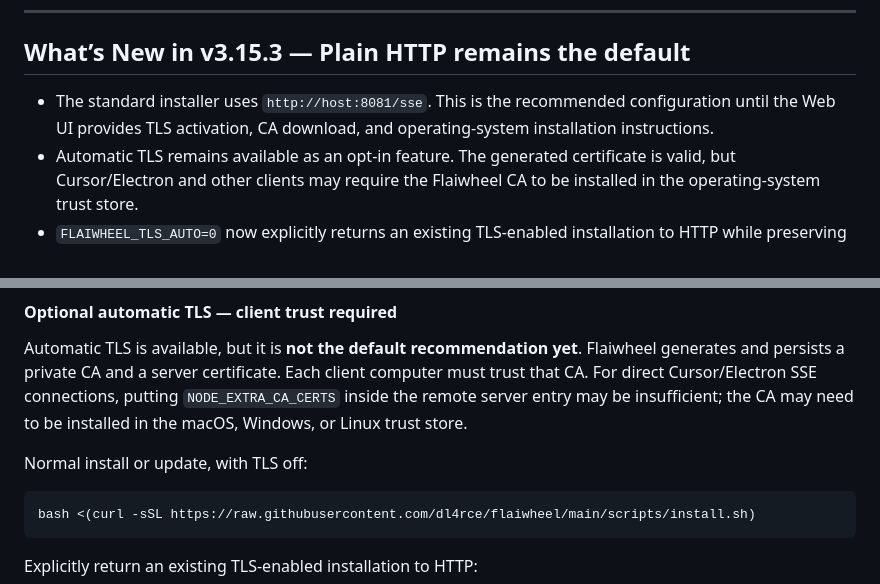
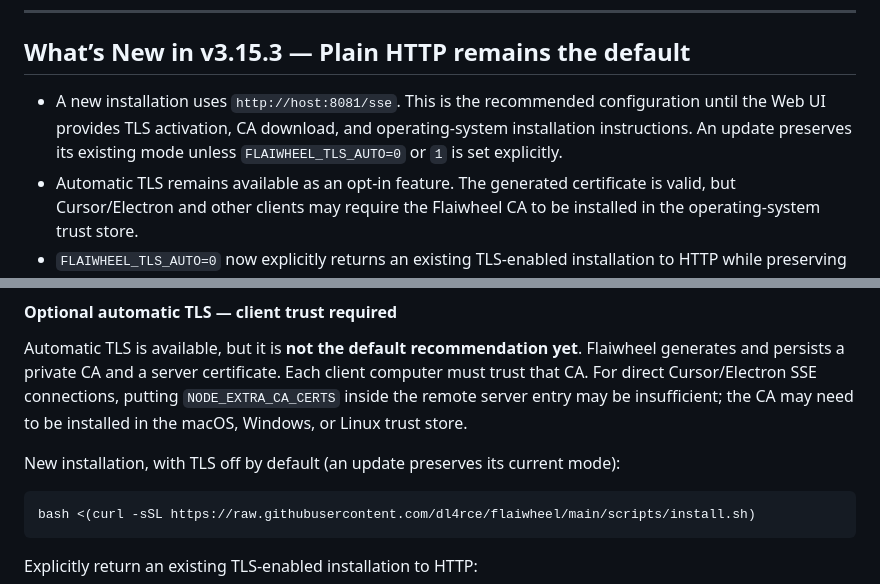
Before and after one commit to dl4rce/flaiwheel, a Markdown page: README.md, 2 parts joined by grey strips. Drawn GitHub-style; folded sections open.

Commit message:
docs: clarify new-install versus update TLS behavior
Co-authored-by: Cursor <cursoragent@cursor.com>

````diff
--- a/README.md
+++ b/README.md
@@ -87,7 +87,7 @@ Flaiwheel is a self-contained Docker service that operates on three levels:
 
 ## What’s New in v3.15.3 — Plain HTTP remains the default
 
-- The standard installer uses `http://host:8081/sse`. This is the recommended configuration until the Web UI provides TLS activation, CA download, and operating-system installation instructions.
+- A new installation uses `http://host:8081/sse`. This is the recommended configuration until the Web UI provides TLS activation, CA download, and operating-system installation instructions. An update preserves its existing mode unless `FLAIWHEEL_TLS_AUTO=0` or `1` is set explicitly.
 - Automatic TLS remains available as an opt-in feature. The generated certificate is valid, but Cursor/Electron and other clients may require the Flaiwheel CA to be installed in the operating-system trust store.
 - `FLAIWHEEL_TLS_AUTO=0` now explicitly returns an existing TLS-enabled installation to HTTP while preserving its volumes and other `MCP_*` settings.
 - Leaving `FLAIWHEEL_TLS_AUTO` unset during an update preserves the currently deployed mode.
@@ -611,7 +611,7 @@ client computer must trust that CA. For direct Cursor/Electron SSE connections,
 putting `NODE_EXTRA_CA_CERTS` inside the remote server entry may be insufficient;
 the CA may need to be installed in the macOS, Windows, or Linux trust store.
 
-Normal install or update, with TLS off:
+New installation, with TLS off by default (an update preserves its current mode):
 
 ```bash
 bash <(curl -sSL https://raw.githubusercontent.com/dl4rce/flaiwheel/main/scripts/install.sh)
````
Also changed, not shown: CHANGELOG.md (+1 -1 lines).
